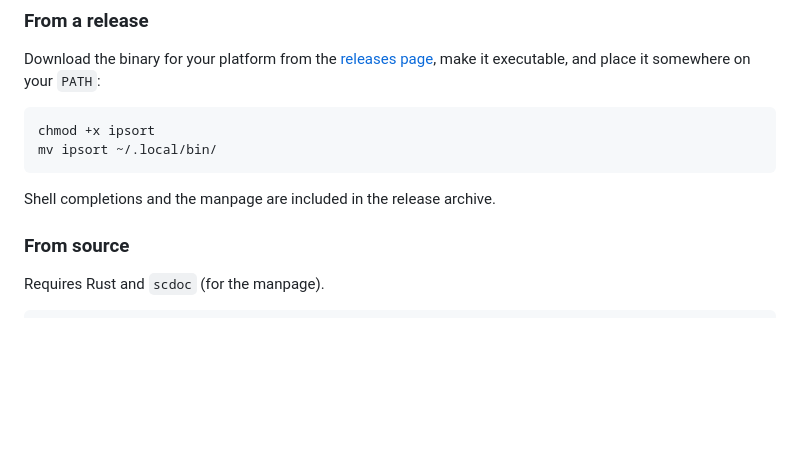
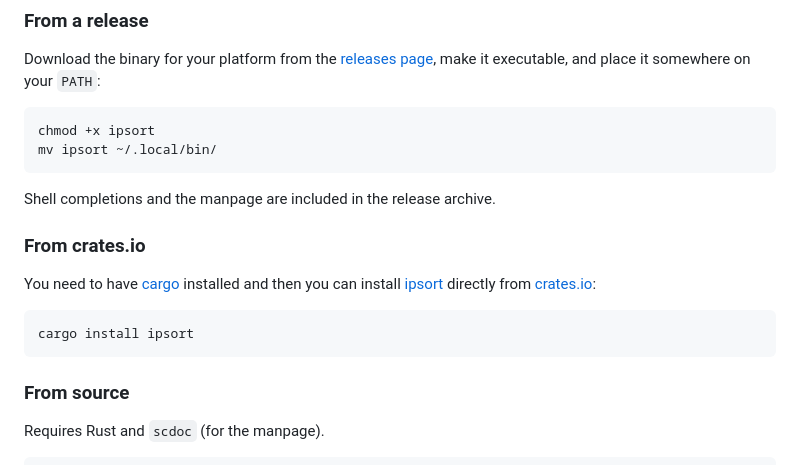
Before and after one commit to mfinelli/ipsort, a Markdown page: README.md, the part around the change. GitHub-like rendering; blank space fills up the shorter version.

Commit message:
Add crates.io install to the readme

````diff
--- a/README.md
+++ b/README.md
@@ -37,6 +37,16 @@ mv ipsort ~/.local/bin/
 ```
 
 Shell completions and the manpage are included in the release archive.
+
+### From crates.io
+
+You need to have [cargo](https://doc.rust-lang.org/stable/cargo/) installed and
+then you can install [ipsort](https://crates.io/crates/ipsort) directly from
+[crates.io](https://crates.io):
+
+```sh
+cargo install ipsort
+```
 
 ### From source
 
````
